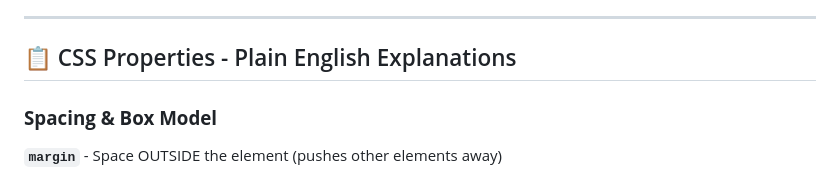
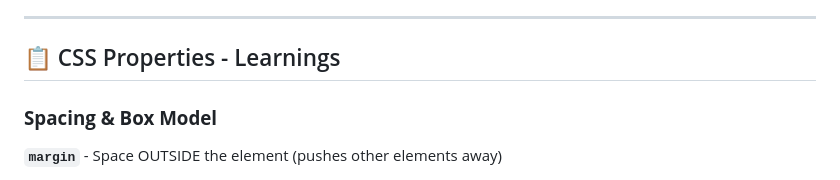
Before and after one commit to Mahashwe/Frontend_Learning, a Markdown page: README.md, the part around the change. Drawn GitHub-style.

Commit message:
Rename section from 'Plain English Explanations' to 'Learnings'

```diff
--- a/README.md
+++ b/README.md
@@ -137,7 +137,7 @@
 
 ---
 
-## 📋 CSS Properties - Plain English Explanations
+## 📋 CSS Properties - Learnings
 
 ### **Spacing & Box Model**
 
```
